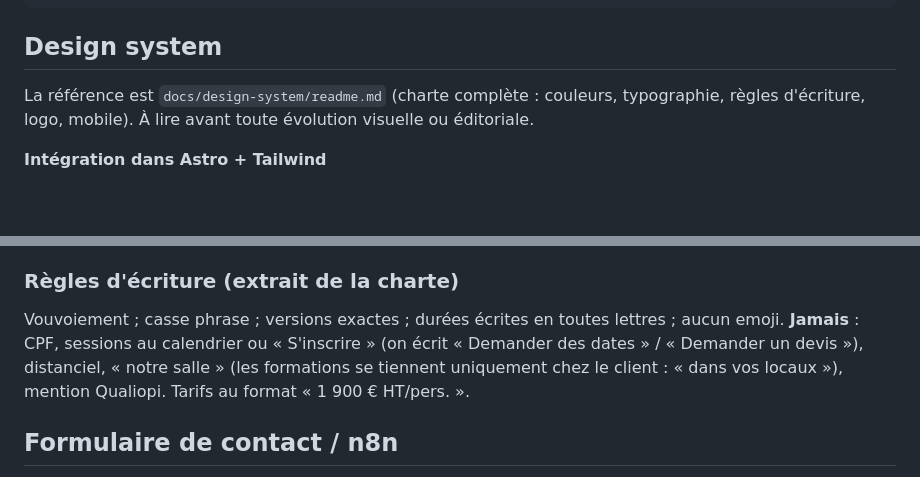
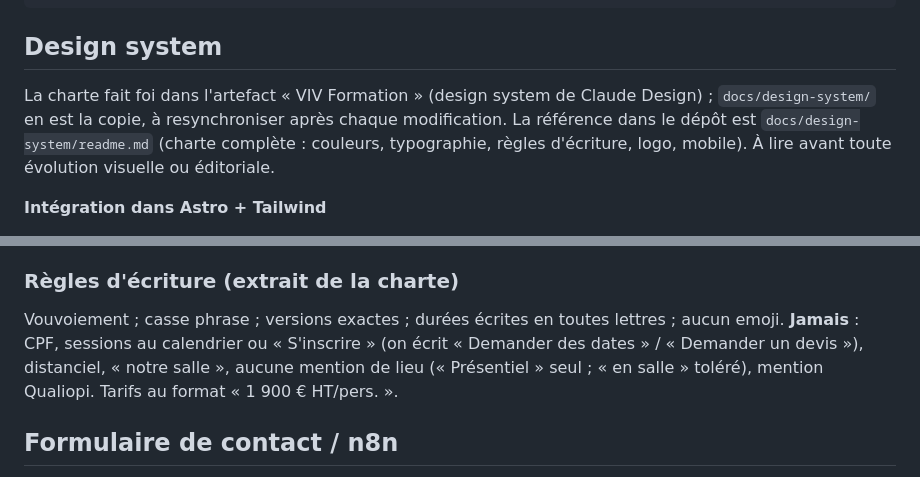
Before and after one commit to M-Juguet/VIVFormation_Website, a Markdown page: README.md, 2 parts joined by grey strips. Rendered like a GitHub page; blank space fills up the shorter version.

```diff
--- a/README.md
+++ b/README.md
@@ -58,7 +58,7 @@ src/
 
 ## Design system
 
-La référence est `docs/design-system/readme.md` (charte complète : couleurs, typographie, règles d'écriture, logo, mobile). À lire avant toute évolution visuelle ou éditoriale.
+La charte fait foi dans l'artefact « VIV Formation » (design system de Claude Design) ; `docs/design-system/` en est la copie, à resynchroniser après chaque modification. La référence dans le dépôt est `docs/design-system/readme.md` (charte complète : couleurs, typographie, règles d'écriture, logo, mobile). À lire avant toute évolution visuelle ou éditoriale.
 
 **Intégration dans Astro + Tailwind**
 
@@ -122,7 +122,7 @@ Le visuel du bandeau de l'accueil se règle dans `visuelBandeau` (`src/pages/ind
 
 ### Règles d'écriture (extrait de la charte)
 
-Vouvoiement ; casse phrase ; versions exactes ; durées écrites en toutes lettres ; aucun emoji. **Jamais** : CPF, sessions au calendrier ou « S'inscrire » (on écrit « Demander des dates » / « Demander un devis »), distanciel, « notre salle » (les formations se tiennent uniquement chez le client : « dans vos locaux »), mention Qualiopi. Tarifs au format « 1 900 € HT/pers. ».
+Vouvoiement ; casse phrase ; versions exactes ; durées écrites en toutes lettres ; aucun emoji. **Jamais** : CPF, sessions au calendrier ou « S'inscrire » (on écrit « Demander des dates » / « Demander un devis »), distanciel, « notre salle », aucune mention de lieu (« Présentiel » seul ; « en salle » toléré), mention Qualiopi. Tarifs au format « 1 900 € HT/pers. ».
 
 ## Formulaire de contact / n8n
 
```
Also changed, not shown: CLAUDE.md (+6 -6 lines), 1 other file.
